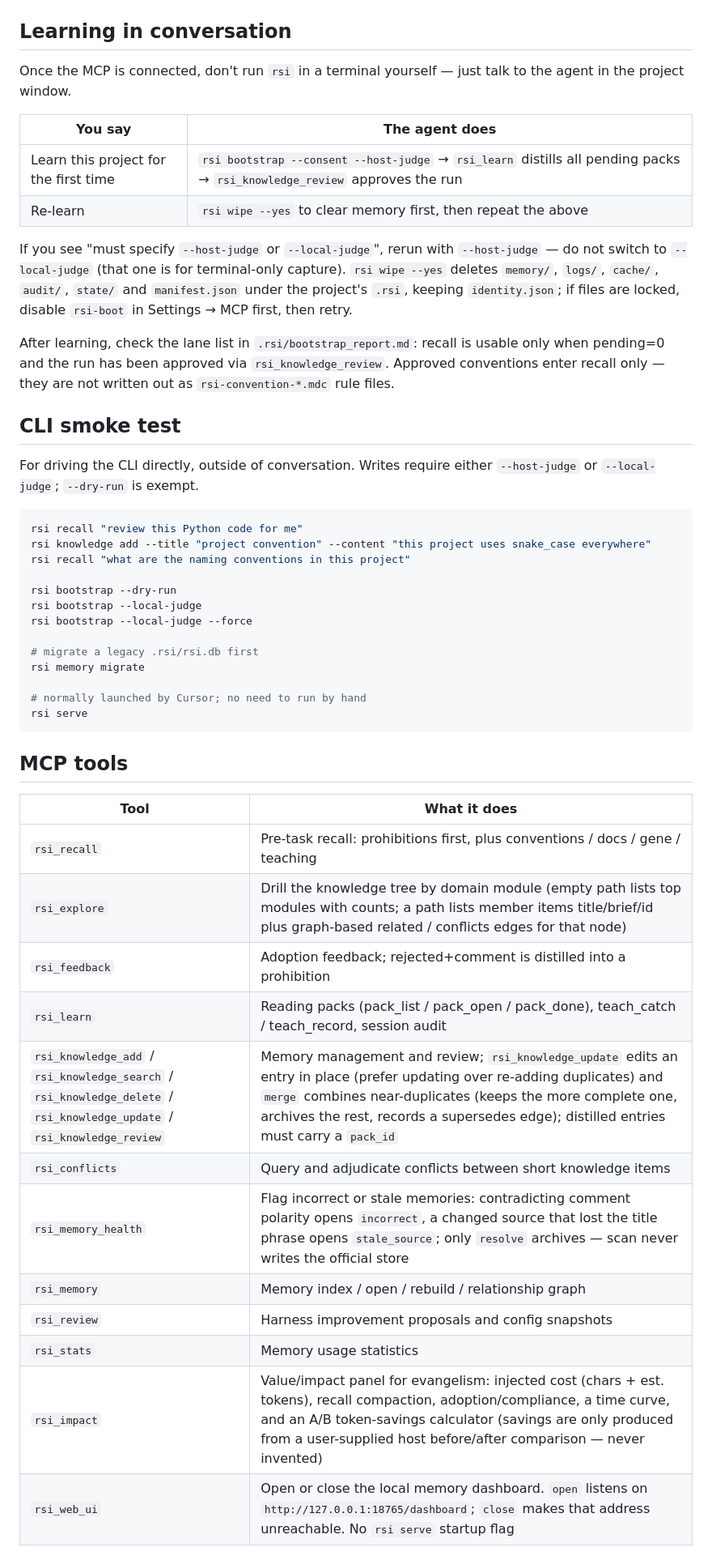
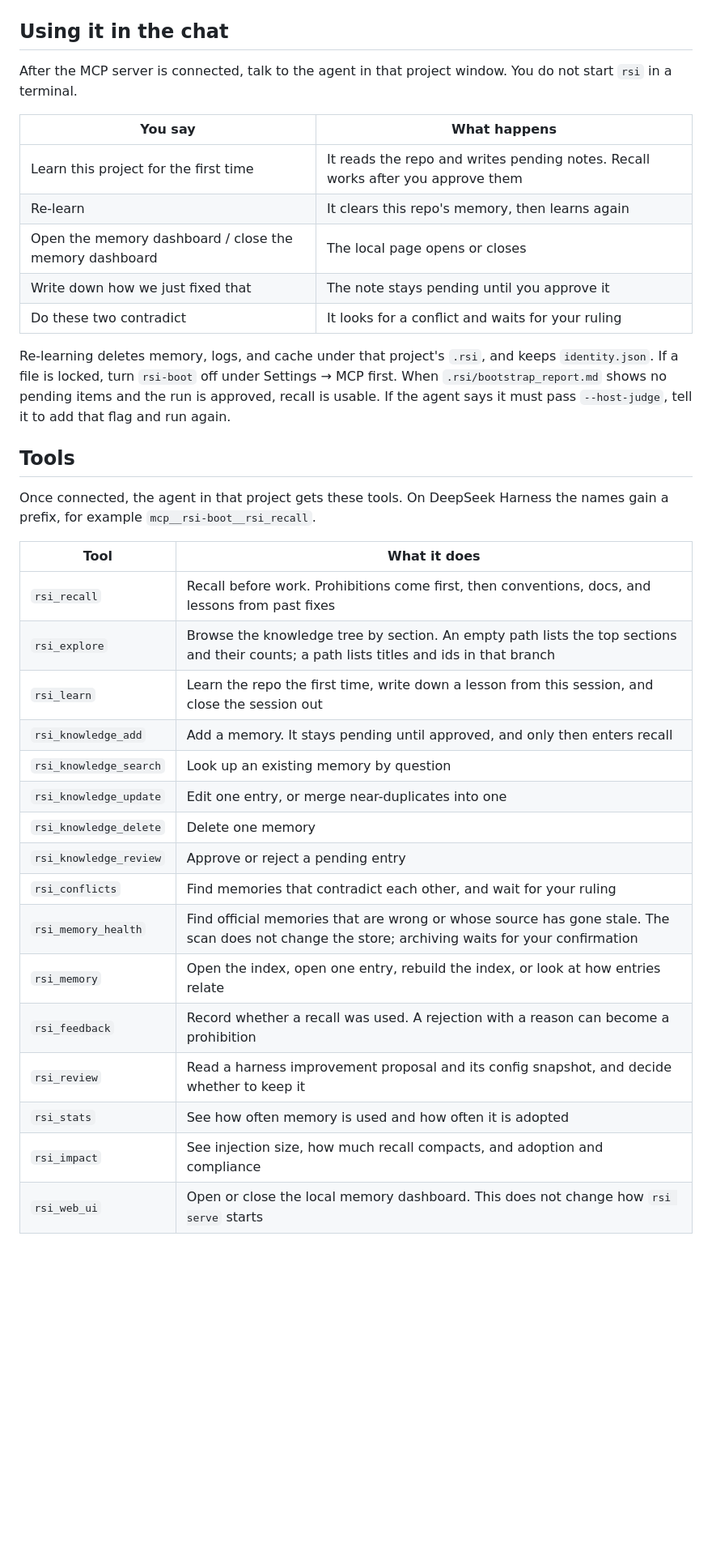
Before and after one commit to Apollo-lwx/rsi-boot, a Markdown page: README.en.md, the part around one of its changes. Shown at 81% size. Drawn GitHub-style; blank space fills up the shorter version.

````diff
--- a/README.en.md
+++ b/README.en.md
@@ -214,53 +217,40 @@ The data route on that same process is `http://127.0.0.1:18765/api/snapshot`, an
 
 ![RSI memory dashboard](assets/dashboard-preview.png)
 
-## Learning in conversation
+## Using it in the chat
 
-Once the MCP is connected, don't run `rsi` in a terminal yourself — just talk to the agent in the project window.
+After the MCP server is connected, talk to the agent in that project window. You do not start `rsi` in a terminal.
 
-| You say | The agent does |
+| You say | What happens |
 |---------|----------------|
-| Learn this project for the first time | `rsi bootstrap --consent --host-judge` → `rsi_learn` distills all pending packs → `rsi_knowledge_review` approves the run |
-| Re-learn | `rsi wipe --yes` to clear memory first, then repeat the above |
+| Learn this project for the first time | It reads the repo and writes pending notes. Recall works after you approve them |
+| Re-learn | It clears this repo's memory, then learns again |
+| Open the memory dashboard / close the memory dashboard | The local page opens or closes |
+| Write down how we just fixed that | The note stays pending until you approve it |
+| Do these two contradict | It looks for a conflict and waits for your ruling |
 
-If you see "must specify `--host-judge` or `--local-judge`", rerun with `--host-judge` — do not switch to `--local-judge` (that one is for terminal-only capture). `rsi wipe --yes` deletes `memory/`, `logs/`, `cache/`, `audit/`, `state/` and `manifest.json` under the project's `.rsi`, keeping `identity.json`; if files are locked, disable `rsi-boot` in Settings → MCP first, then retry.
+Re-learning deletes memory, logs, and cache under that project's `.rsi`, and keeps `identity.json`. If a file is locked, turn `rsi-boot` off under Settings → MCP first. When `.rsi/bootstrap_report.md` shows no pending items and the run is approved, recall is usable. If the agent says it must pass `--host-judge`, tell it to add that flag and run again.
 
-After learning, check the lane list in `.rsi/bootstrap_report.md`: recall is usable only when pending=0 and the run has been approved via `rsi_knowledge_review`. Approved conventions enter recall only — they are not written out as `rsi-convention-*.mdc` rule files.
+## Tools
 
-## CLI smoke test
-
-For driving the CLI directly, outside of conversation. Writes require either `--host-judge` or `--local-judge`; `--dry-run` is exempt.
-
-```bash
-rsi recall "review this Python code for me"
-rsi knowledge add --title "project convention" --content "this project uses snake_case everywhere"
-rsi recall "what are the naming conventions in this project"
-
-rsi bootstrap --dry-run
-rsi bootstrap --local-judge
-rsi bootstrap --local-judge --force
-
-# migrate a legacy .rsi/rsi.db first
-rsi memory migrate
-
-# normally launched by Cursor; no need to run by hand
-rsi serve
-```
-
-## MCP tools
+Once connected, the agent in that project gets these tools. On DeepSeek Harness the names gain a prefix, for example `mcp__rsi-boot__rsi_recall`.
 
 | Tool | What it does |
-|------|--------------|
-| `rsi_recall` | Pre-task recall: prohibitions first, plus conventions / docs / gene / teaching |
-| `rsi_explore` | Drill the knowledge tree by domain module (empty path lists top modules with counts; a path lists member items title/brief/id plus graph-based related / conflicts edges for that node) |
-| `rsi_feedback` | Adoption feedback; rejected+comment is distilled into a prohibition |
-| `rsi_learn` | Reading packs (pack_list / pack_open / pack_done), teach_catch / teach_record, session audit |
-| `rsi_knowledge_add` / `rsi_knowledge_search` / `rsi_knowledge_delete` / `rsi_knowledge_update` / `rsi_knowledge_review` | Memory management and review; `rsi_knowledge_update` edits an entry in place (prefer updating over re-adding duplicates) and `merge` combines near-duplicates (keeps the more complete one, archives the rest, records a supersedes edge); distilled entries must carry a `pack_id` |
-| `rsi_conflicts` | Query and adjudicate conflicts between short knowledge items |
-| `rsi_memory_health` | Flag incorrect or stale memories: contradicting comment polarity opens `incorrect`, a changed source that lost the title phrase opens `stale_source`; only `resolve` archives — scan never writes the official store |
-| `rsi_memory` | Memory index / open / rebuild / relationship graph |
-| `rsi_review` | Harness improvement proposals and config snapshots |
-| `rsi_stats` | Memory usage statistics |
-| `rsi_impact` | Value/impact panel for evangelism: injected cost (chars + est. tokens), recall compaction, adoption/compliance, a time curve, and an A/B token-savings calculator (savings are only produced from a user-supplied host before/after comparison — never invented) |
-| `rsi_web_ui` | Open or close the local memory dashboard. `open` listens on `http://127.0.0.1:18765/dashboard`; `close` makes that address unreachable. No `rsi serve` startup flag |
+|------|----------------|
+| `rsi_recall` | Recall before work. Prohibitions come first, then conventions, docs, and lessons from past fixes |
+| `rsi_explore` | Browse the knowledge tree by section. An empty path lists the top sections and their counts; a path lists titles and ids in that branch |
+| `rsi_learn` | Learn the repo the first time, write down a lesson from this session, and close the session out |
+| `rsi_knowledge_add` | Add a memory. It stays pending until approved, and only then enters recall |
+| `rsi_knowledge_search` | Look up an existing memory by question |
+| `rsi_knowledge_update` | Edit one entry, or merge near-duplicates into one |
+| `rsi_knowledge_delete` | Delete one memory |
+| `rsi_knowledge_review` | Approve or reject a pending entry |
+| `rsi_conflicts` | Find memories that contradict each other, and wait for your ruling |
+| `rsi_memory_health` | Find official memories that are wrong or whose source has gone stale. The scan does not change the store; archiving waits for your confirmation |
+| `rsi_memory` | Open the index, open one entry, rebuild the index, or look at how entries relate |
+| `rsi_feedback` | Record whether a recall was used. A rejection with a reason can become a prohibition |
+| `rsi_review` | Read a harness improvement proposal and its config snapshot, and decide whether to keep it |
+| `rsi_stats` | See how often memory is used and how often it is adopted |
+| `rsi_impact` | See injection size, how much recall compacts, and adoption and compliance |
+| `rsi_web_ui` | Open or close the local memory dashboard. This does not change how `rsi serve` starts |
 
````
Also changed, not shown: other parts of README.en.md (+45 -38 lines), README.md (+73 -79 lines), benchmark/README.md (+15 -2 lines).
